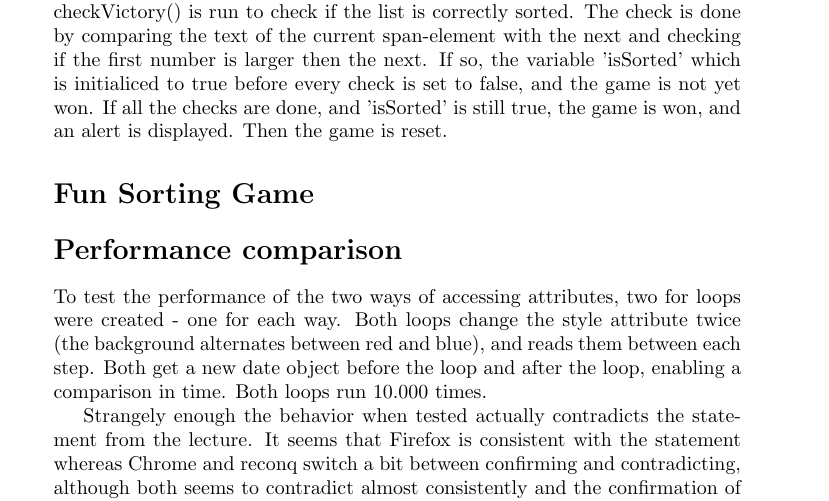
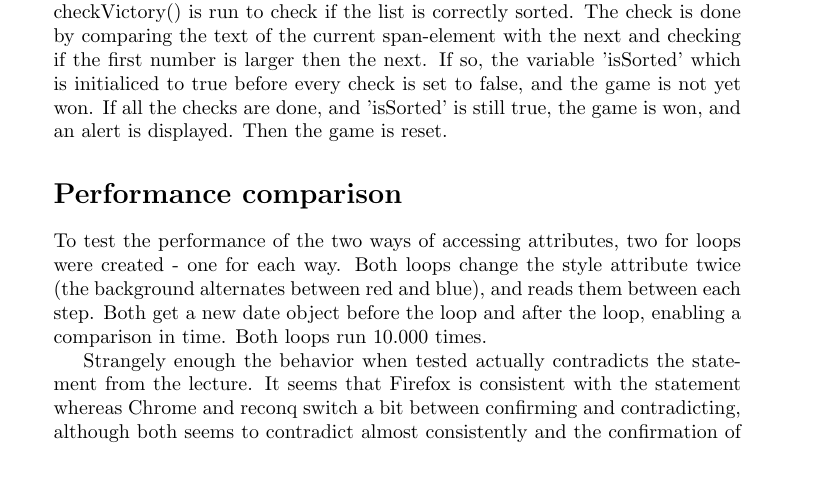
Before and after one commit to Skeen/dAWP, a LaTeX problem sheet (Exercise3/report/report.tex): part of page 1 of 2, cut so that both start at the same text, the shorter picture padded with empty space. Compiled offline with pdfLaTeX.

Commit message:
deleted a section in the repport

```diff
--- a/Exercise3/report/report.tex
+++ b/Exercise3/report/report.tex
@@ -24,9 +24,6 @@ The html was rewritten, so that the draggable elements is represented as li's in
 The ul with id 'sortable', is set to be sortable, and after every update, checkVictory() is run to check if the list is correctly sorted.
 The check is done by comparing the text of the current span-element with the next and checking if the first number is larger then the next. If so, the variable 'isSorted' which is initialiced to true before every check is set to false, and the game is not yet won.
 If all the checks are done, and 'isSorted' is still true, the game is won, and an alert is displayed. Then the game is reset.
-
-
-\section*{Fun Sorting Game}
 
 \section*{Performance comparison}
 To test the performance of the two ways of accessing attributes, two
```
